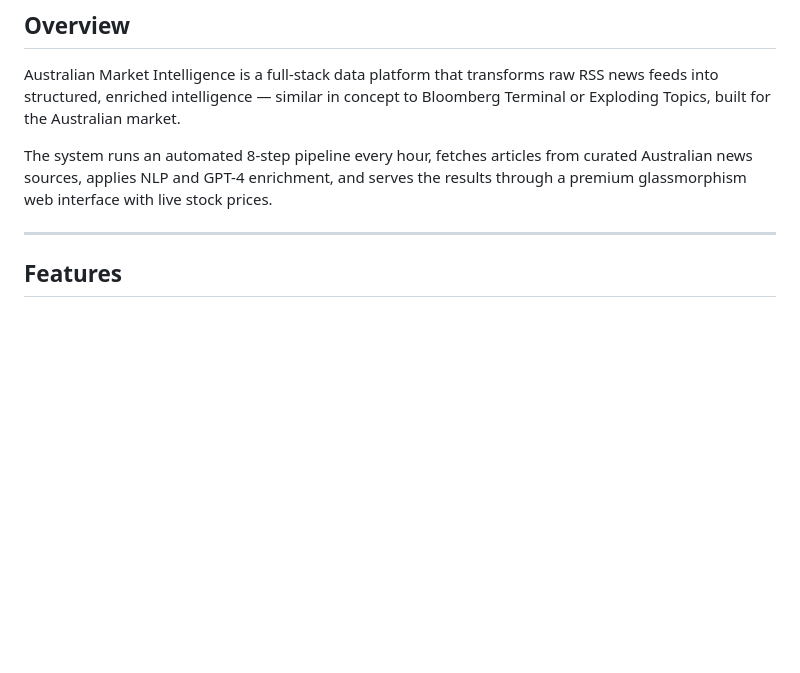
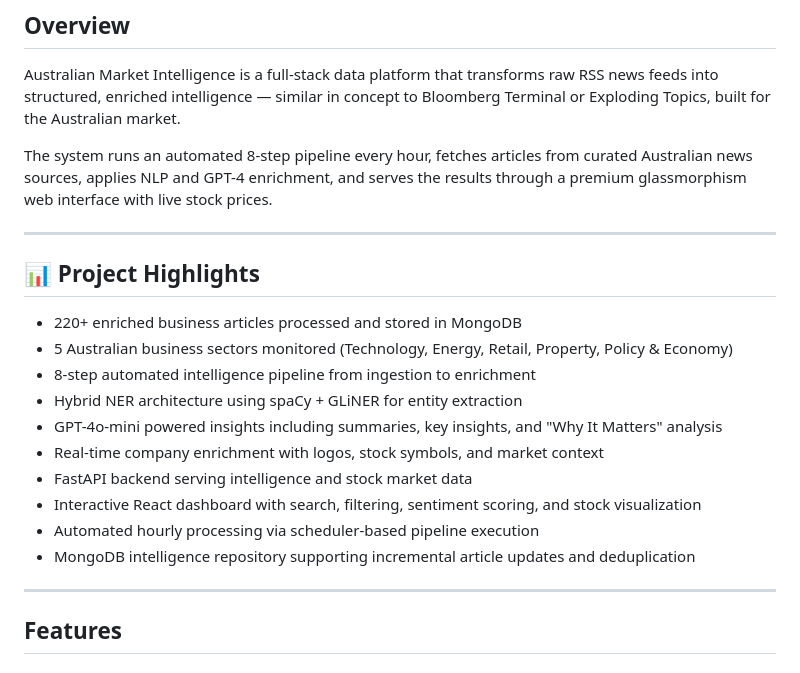
Before and after one commit to SparshShukla97/australian-market-intelligence-platform, a Markdown page: README.md, the part around the change. Rendered like a GitHub page; blank space fills up the shorter version.

```diff
--- a/README.md
+++ b/README.md
@@ -10,6 +10,20 @@
 Australian Market Intelligence is a full-stack data platform that transforms raw RSS news feeds into structured, enriched intelligence — similar in concept to Bloomberg Terminal or Exploding Topics, built for the Australian market.
 
 The system runs an automated 8-step pipeline every hour, fetches articles from curated Australian news sources, applies NLP and GPT-4 enrichment, and serves the results through a premium glassmorphism web interface with live stock prices.
+
+---
+## 📊 Project Highlights
+
+- 220+ enriched business articles processed and stored in MongoDB
+- 5 Australian business sectors monitored (Technology, Energy, Retail, Property, Policy & Economy)
+- 8-step automated intelligence pipeline from ingestion to enrichment
+- Hybrid NER architecture using spaCy + GLiNER for entity extraction
+- GPT-4o-mini powered insights including summaries, key insights, and "Why It Matters" analysis
+- Real-time company enrichment with logos, stock symbols, and market context
+- FastAPI backend serving intelligence and stock market data
+- Interactive React dashboard with search, filtering, sentiment scoring, and stock visualization
+- Automated hourly processing via scheduler-based pipeline execution
+- MongoDB intelligence repository supporting incremental article updates and deduplication
 
 ---
 
```
